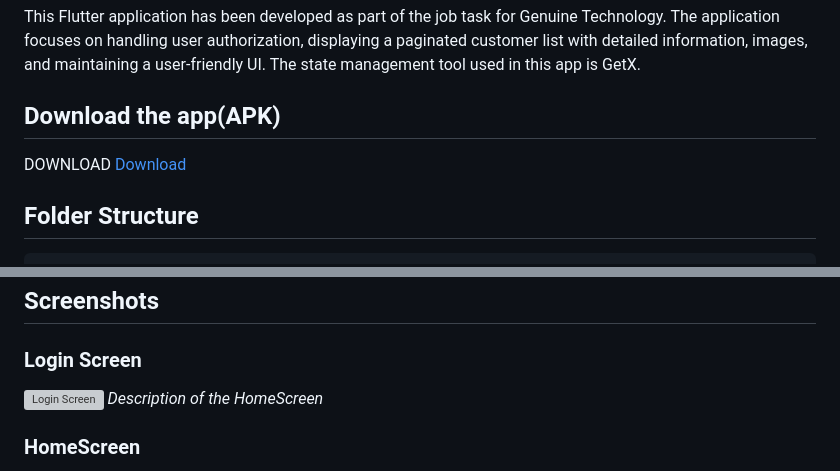
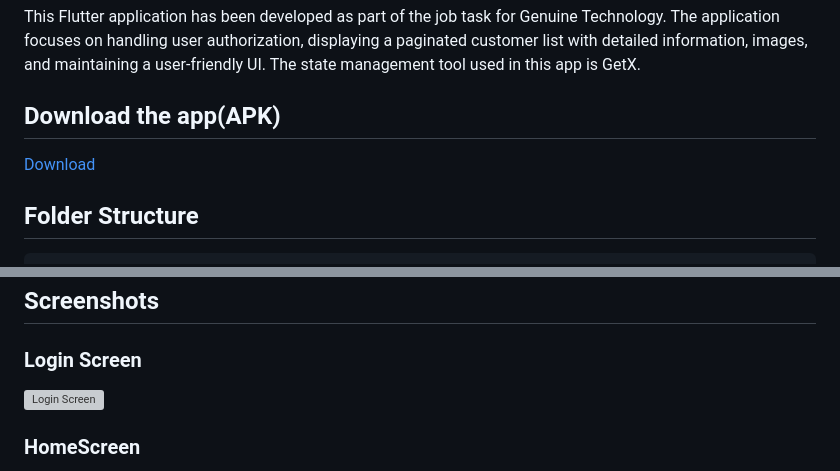
Before and after one commit to MehadiReaz/genuine_technology_intern_task, a Markdown page: README.md, 2 parts joined by grey strips. Drawn GitHub-style; grey boxes are pictures that could not be loaded.

```diff
--- a/README.md
+++ b/README.md
@@ -5,7 +5,7 @@
 This Flutter application has been developed as part of the job task for Genuine Technology. The application focuses on handling user authorization, displaying a paginated customer list with detailed information, images, and maintaining a user-friendly UI. The state management tool used in this app is GetX.
 
 ## Download the app(APK)
- DOWNLOAD
+
  [Download](https://drive.google.com/file/d/1RfRCj4jWerhws1TZmfkzndL761V53GJn/view?usp=sharing)
 
 
@@ -63,7 +63,6 @@ sizer: ^2.0.15
 ### Login Screen
 
 ![Login Screen](https://github.com/MehadiReaz/genuine_technology_intern_task/assets/65062761/f5bf4862-457a-4944-b742-9ca44afd3baf)
-_Description of the HomeScreen_
 
 ### HomeScreen
 
```
Also changed, not shown: other parts of README.md (+4 -3 lines).
